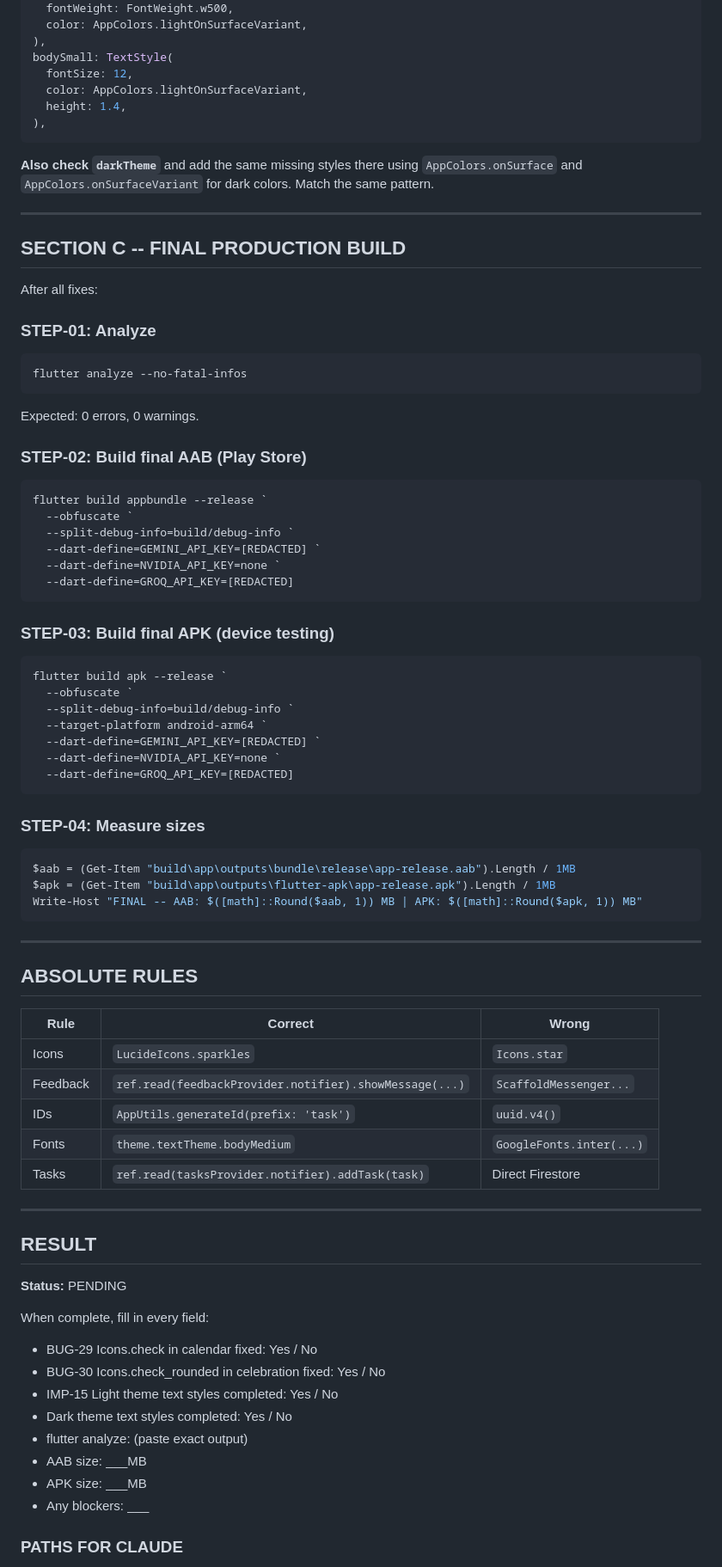
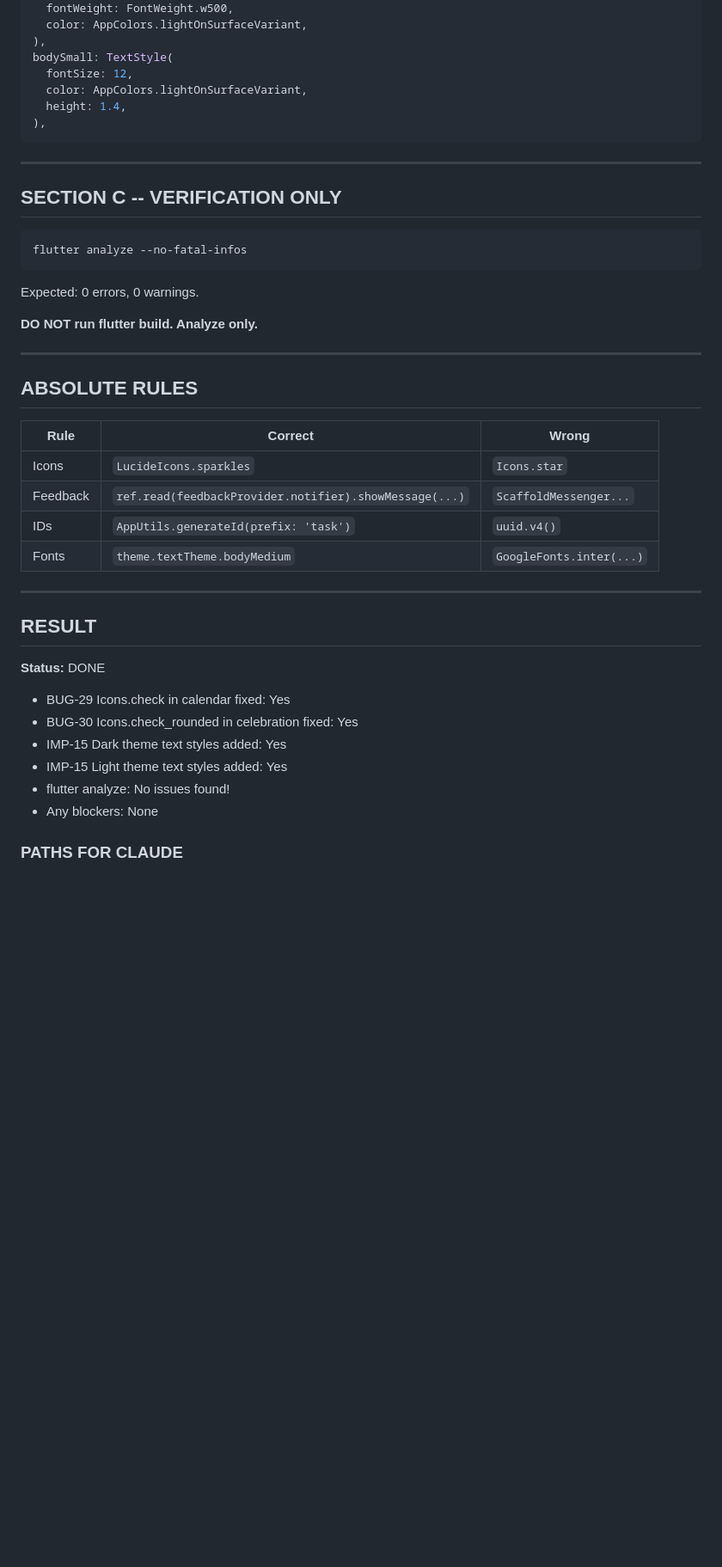
Before and after one commit to balajidot/AI-productivity-app, a Markdown page: bridge.md, the part around one of its changes. Shown at 86% size. Drawn GitHub-style; blank space fills up the shorter version.

````diff
--- a/bridge.md
+++ b/bridge.md
@@ -143,47 +195,16 @@ bodySmall: TextStyle(
 ),
 ```
 
-**Also check `darkTheme`** and add the same missing styles there using `AppColors.onSurface` and `AppColors.onSurfaceVariant` for dark colors. Match the same pattern.
-
 ---
 
-## SECTION C -- FINAL PRODUCTION BUILD
+## SECTION C -- VERIFICATION ONLY
 
-After all fixes:
-
-### STEP-01: Analyze
 ```bash
 flutter analyze --no-fatal-infos
 ```
 Expected: 0 errors, 0 warnings.
 
-### STEP-02: Build final AAB (Play Store)
-```powershell
-flutter build appbundle --release `
-  --obfuscate `
-  --split-debug-info=build/debug-info `
-  --dart-define=GEMINI_API_KEY=[REDACTED] `
-  --dart-define=NVIDIA_API_KEY=none `
-  --dart-define=GROQ_API_KEY=[REDACTED]
-```
-
-### STEP-03: Build final APK (device testing)
-```powershell
-flutter build apk --release `
-  --obfuscate `
-  --split-debug-info=build/debug-info `
-  --target-platform android-arm64 `
-  --dart-define=GEMINI_API_KEY=[REDACTED] `
-  --dart-define=NVIDIA_API_KEY=none `
-  --dart-define=GROQ_API_KEY=[REDACTED]
-```
-
-### STEP-04: Measure sizes
-```powershell
-$aab = (Get-Item "build\app\outputs\bundle\release\app-release.aab").Length / 1MB
-$apk = (Get-Item "build\app\outputs\flutter-apk\app-release.apk").Length / 1MB
-Write-Host "FINAL -- AAB: $([math]::Round($aab, 1)) MB | APK: $([math]::Round($apk, 1)) MB"
-```
+**DO NOT run flutter build. Analyze only.**
 
 ---
 
@@ -195,22 +216,17 @@ Write-Host "FINAL -- AAB: $([math]::Round($aab, 1)) MB | APK: $([math]::Round($a
 | Feedback | `ref.read(feedbackProvider.notifier).showMessage(...)` | `ScaffoldMessenger...` |
 | IDs | `AppUtils.generateId(prefix: 'task')` | `uuid.v4()` |
 | Fonts | `theme.textTheme.bodyMedium` | `GoogleFonts.inter(...)` |
-| Tasks | `ref.read(tasksProvider.notifier).addTask(task)` | Direct Firestore |
 
 ---
 
 ## RESULT
-**Status:** PENDING
-
-When complete, fill in every field:
-- BUG-29 Icons.check in calendar fixed: Yes / No
-- BUG-30 Icons.check_rounded in celebration fixed: Yes / No
-- IMP-15 Light theme text styles completed: Yes / No
-- Dark theme text styles completed: Yes / No
-- flutter analyze: (paste exact output)
-- AAB size: ___MB
-- APK size: ___MB
-- Any blockers: ___
+**Status:** DONE
+- BUG-29 Icons.check in calendar fixed: Yes
+- BUG-30 Icons.check_rounded in celebration fixed: Yes
+- IMP-15 Dark theme text styles added: Yes
+- IMP-15 Light theme text styles added: Yes
+- flutter analyze: No issues found!
+- Any blockers: None
 
 ### PATHS FOR CLAUDE
 - Implementation Plan: `C:\Users\acer\.gemini\antigravity\brain\142dfaf3-d3c7-4400-8641-76d000e61970\implementation_plan.md`
````
Also changed, not shown: other parts of bridge.md (+76 -24 lines), project_status.md (+1 -0 lines).
